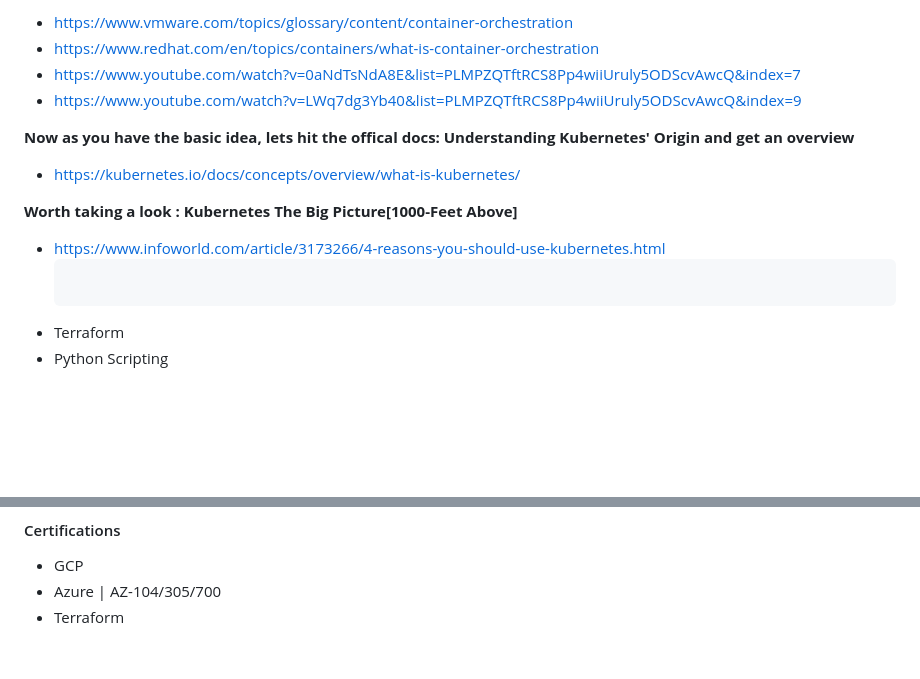
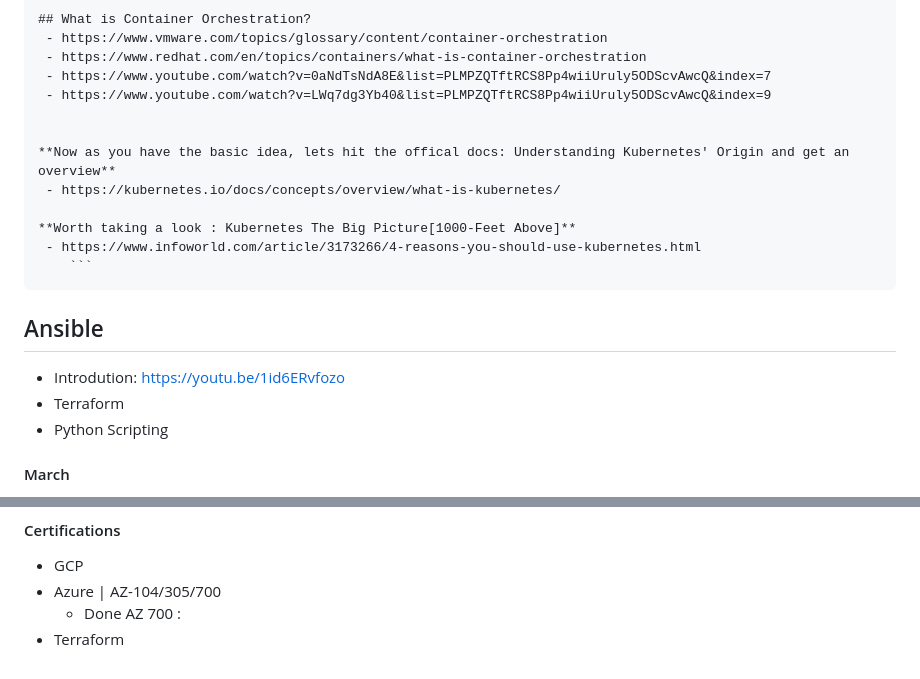
Before and after one commit to imnitin28/DevOps-2023, a Markdown page: README.md, 2 parts joined by grey strips. GitHub-like rendering; blank space fills up the shorter version.

````diff
--- a/README.md
+++ b/README.md
@@ -56,6 +57,9 @@ Try to focus on WHY we should use K8s and not HOW (aleast not at this moment).*
 **Worth taking a look : Kubernetes The Big Picture[1000-Feet Above]**
  - https://www.infoworld.com/article/3173266/4-reasons-you-should-use-kubernetes.html
     ```
+```
+## Ansible
+- Introdution: https://youtu.be/1id6ERvfozo
 - Terraform
 - Python Scripting
 #### March
@@ -86,4 +90,5 @@ Try to focus on WHY we should use K8s and not HOW (aleast not at this moment).*
 #### Certifications
 - GCP
 - Azure | AZ-104/305/700
+    - Done AZ 700 :
 - Terraform
````
Also changed, not shown: other parts of README.md (+1 -0 lines).
